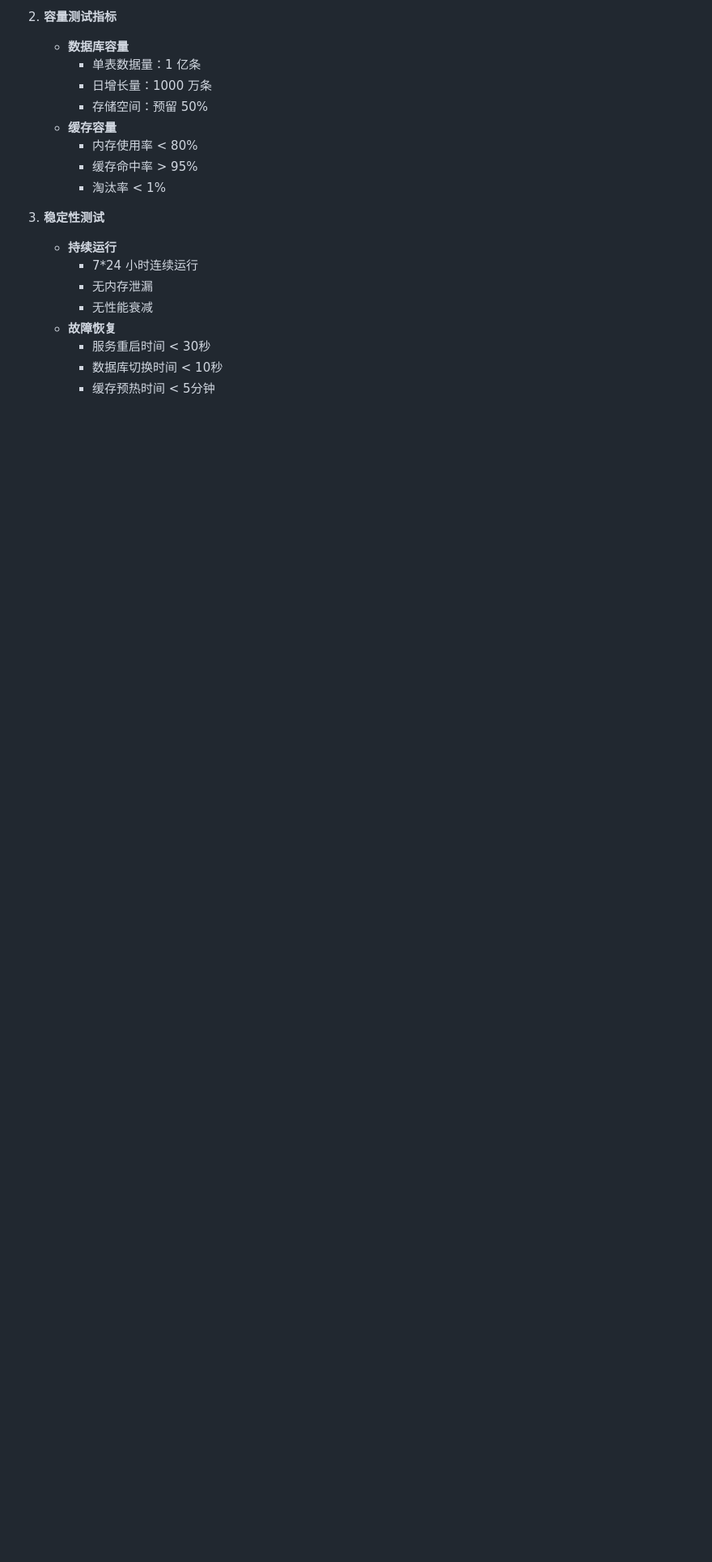
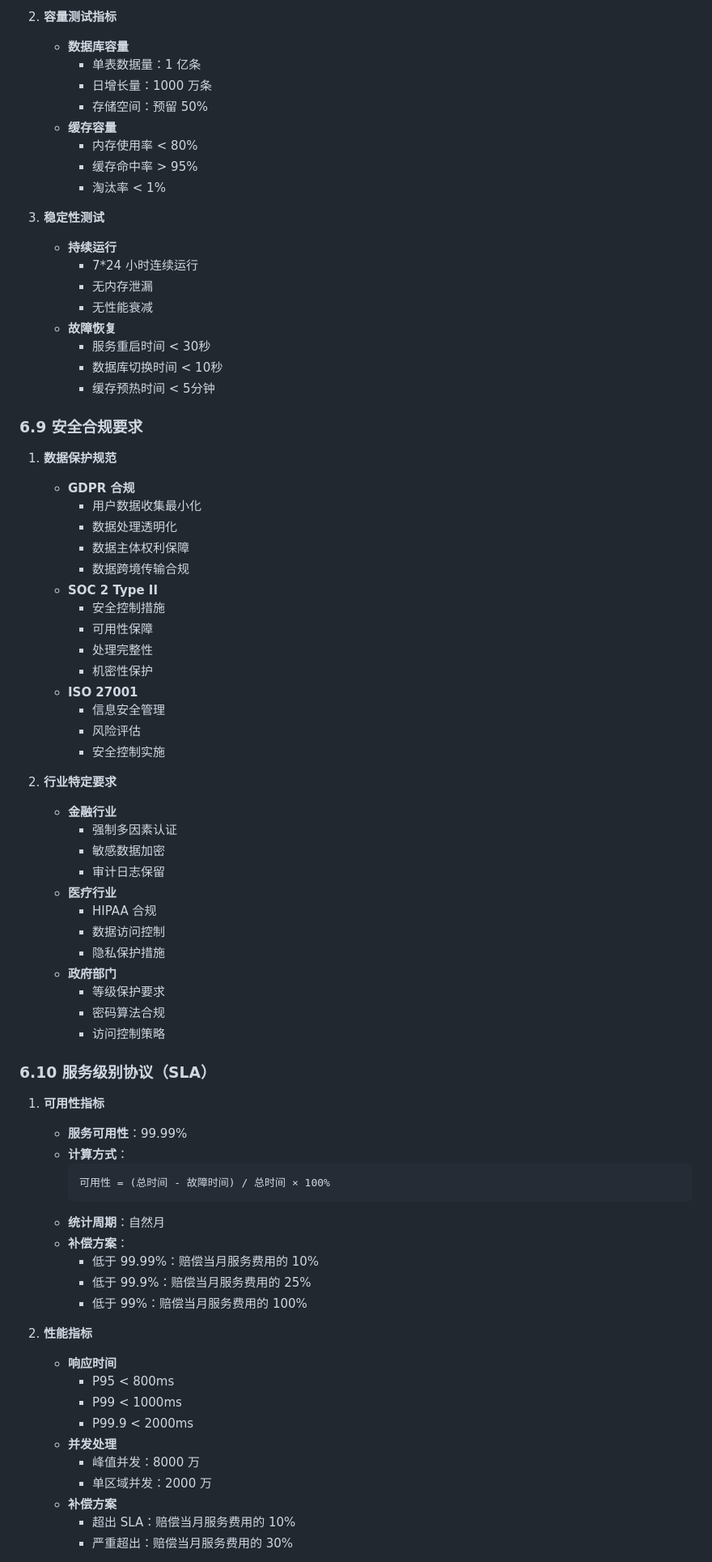
Before and after one commit to jamesdx/dove, a Markdown page: docs/brd/BRD_DOVE_Login_System.md, the part around the change printed below. Shown: that part at 81% size. Drawn GitHub-style; blank space fills up the shorter version.

````diff
--- a/docs/brd/BRD_DOVE_Login_System.md
+++ b/docs/brd/BRD_DOVE_Login_System.md
@@ -406,3 +418,59 @@ DOVE 登录系统是一个面向全球用户的企业级身份认证系统，需
      - 数据库切换时间 < 10秒
      - 缓存预热时间 < 5分钟
 
+### 6.9 安全合规要求
+1. **数据保护规范**
+   - **GDPR 合规**
+     - 用户数据收集最小化
+     - 数据处理透明化
+     - 数据主体权利保障
+     - 数据跨境传输合规
+   - **SOC 2 Type II**
+     - 安全控制措施
+     - 可用性保障
+     - 处理完整性
+     - 机密性保护
+   - **ISO 27001**
+     - 信息安全管理
+     - 风险评估
+     - 安全控制实施
+
+2. **行业特定要求**
+   - **金融行业**
+     - 强制多因素认证
+     - 敏感数据加密
+     - 审计日志保留
+   - **医疗行业**
+     - HIPAA 合规
+     - 数据访问控制
+     - 隐私保护措施
+   - **政府部门**
+     - 等级保护要求
+     - 密码算法合规
+     - 访问控制策略
+
+### 6.10 服务级别协议（SLA）
+1. **可用性指标**
+   - **服务可用性**：99.99%
+   - **计算方式**：
+     ```
+     可用性 = (总时间 - 故障时间) / 总时间 × 100%
+     ```
+   - **统计周期**：自然月
+   - **补偿方案**：
+     - 低于 99.99%：赔偿当月服务费用的 10%
+     - 低于 99.9%：赔偿当月服务费用的 25%
+     - 低于 99%：赔偿当月服务费用的 100%
+
+2. **性能指标**
+   - **响应时间**
+     - P95 < 800ms
+     - P99 < 1000ms
+     - P99.9 < 2000ms
+   - **并发处理**
+     - 峰值并发：8000 万
+     - 单区域并发：2000 万
+   - **补偿方案**
+     - 超出 SLA：赔偿当月服务费用的 10%
+     - 严重超出：赔偿当月服务费用的 30%
+
````
Also changed, not shown: other parts of docs/brd/BRD_DOVE_Login_System.md (+73 -13 lines).
